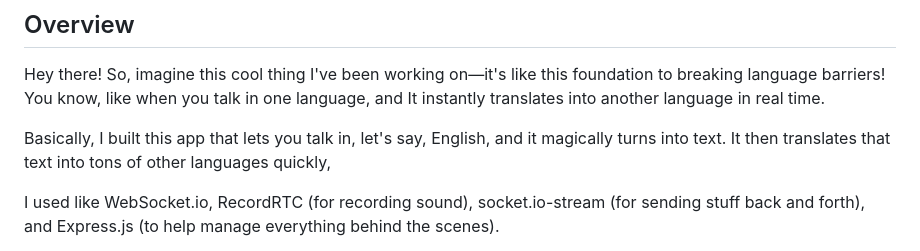
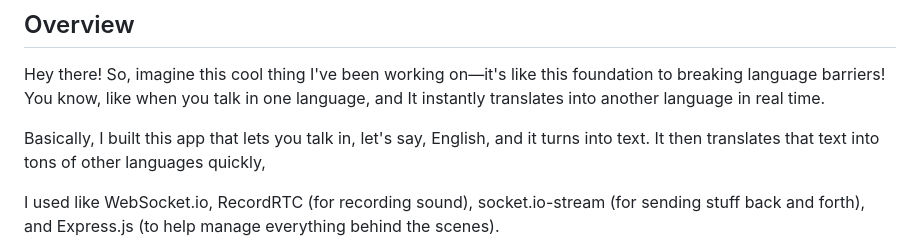
Before and after one commit to J-i-w-o-o/ASR-Cloud-Translation, a Markdown page: README.md, the part around the change. Drawn GitHub-style.

```diff
--- a/README.md
+++ b/README.md
@@ -6,7 +6,7 @@ An experimental application merging real-time Automatic Speech Recognition (ASR)
 
 Hey there! So, imagine this cool thing I've been working on—it's like this foundation to breaking language barriers! You know, like when you talk in one language, and It instantly translates into another language in real time.
 
-Basically, I built this app that lets you talk in, let's say, English, and it magically turns into text. It then translates that text into tons of other languages quickly,
+Basically, I built this app that lets you talk in, let's say, English, and it turns into text. It then translates that text into tons of other languages quickly,
 
 I used like WebSocket.io, RecordRTC (for recording sound), socket.io-stream (for sending stuff back and forth), and Express.js (to help manage everything behind the scenes).
 
```
